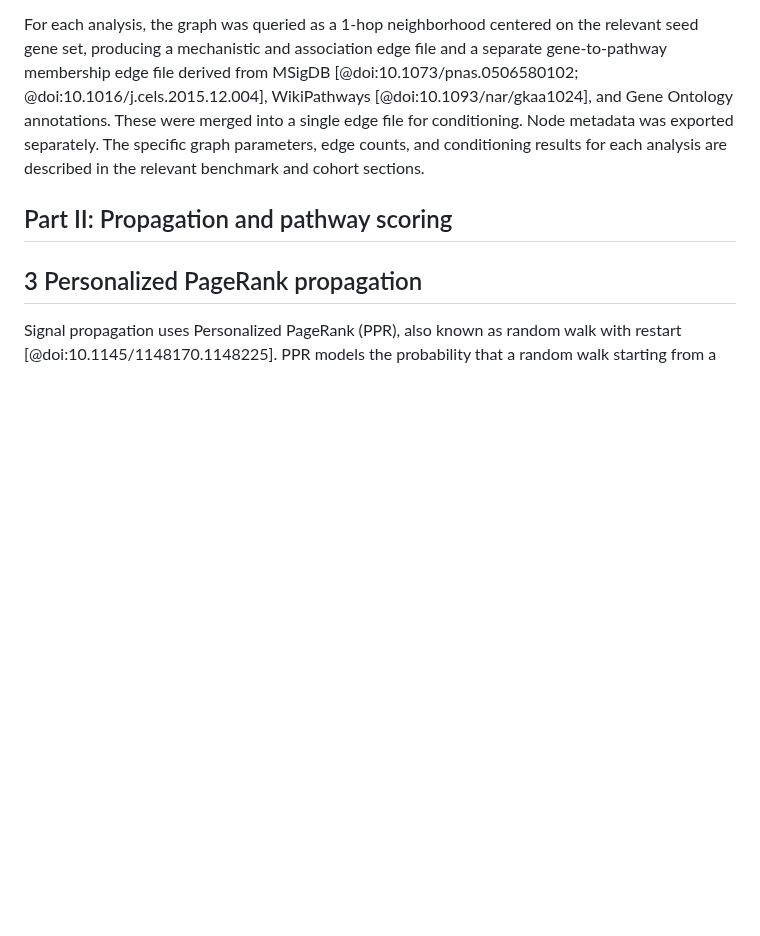
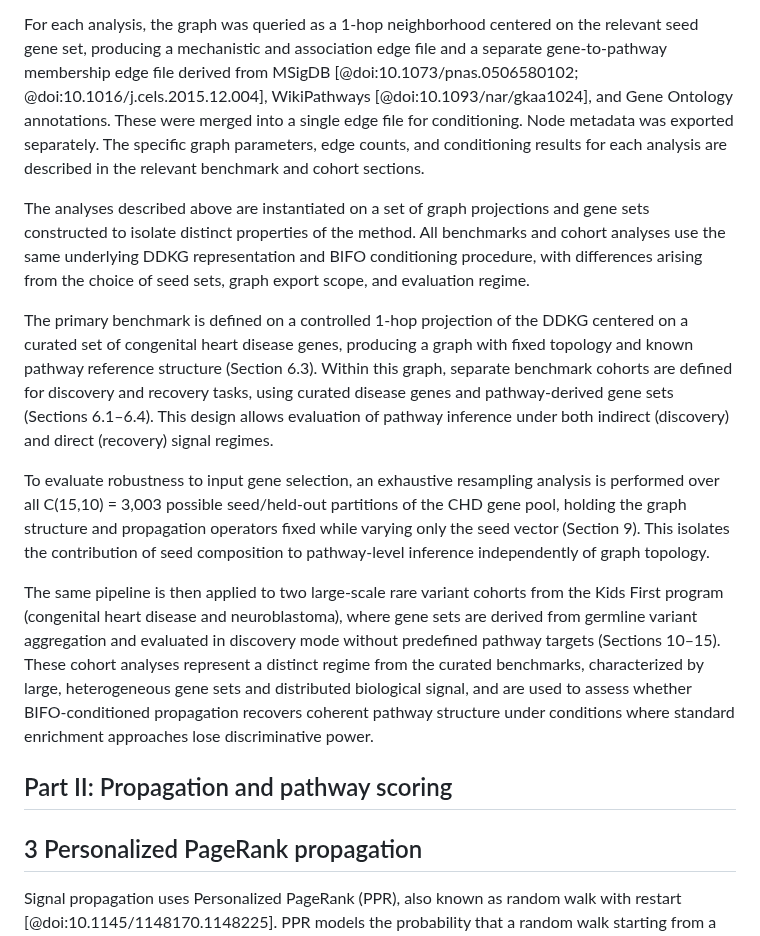
Before and after one commit to TaylorResearchLab/bifo-paper-1, a Markdown page: content/03.methods.md, the part around the change. GitHub-like rendering; blank space fills up the shorter version.

Commit message:
Add structural bridge to Section 2: map benchmarks and cohorts to later sections

```diff
--- a/content/03.methods.md
+++ b/content/03.methods.md
@@ -77,6 +77,14 @@ $F_{\text{admissible}}$ is the set of flow classes designated as propagating in
 The analyses in this paper use the Common Fund Data Ecosystem Data Distillery Knowledge Graph (DDKG), built on the Unified Biomedical Knowledge Graph (UBKG) and inheriting Petagraph infrastructure [@doi:10.1101/2025.08.11.666099; @doi:10.1038/s41597-024-04070-w]. DDKG integrates heterogeneous biological knowledge from multiple source ontologies and databases into a unified concept-and-relationship graph. Each concept node carries a SAB identifier and each edge carries a predicate drawn from the source ontology's relation vocabulary, making edge provenance fully traceable and satisfying the predicate-mapping and entity resolution requirements of BIFO conditioning.
 
 For each analysis, the graph was queried as a 1-hop neighborhood centered on the relevant seed gene set, producing a mechanistic and association edge file and a separate gene-to-pathway membership edge file derived from MSigDB [@doi:10.1073/pnas.0506580102; @doi:10.1016/j.cels.2015.12.004], WikiPathways [@doi:10.1093/nar/gkaa1024], and Gene Ontology annotations. These were merged into a single edge file for conditioning. Node metadata was exported separately. The specific graph parameters, edge counts, and conditioning results for each analysis are described in the relevant benchmark and cohort sections.
+
+The analyses described above are instantiated on a set of graph projections and gene sets constructed to isolate distinct properties of the method. All benchmarks and cohort analyses use the same underlying DDKG representation and BIFO conditioning procedure, with differences arising from the choice of seed sets, graph export scope, and evaluation regime.
+
+The primary benchmark is defined on a controlled 1-hop projection of the DDKG centered on a curated set of congenital heart disease genes, producing a graph with fixed topology and known pathway reference structure (Section 6.3). Within this graph, separate benchmark cohorts are defined for discovery and recovery tasks, using curated disease genes and pathway-derived gene sets (Sections 6.1–6.4). This design allows evaluation of pathway inference under both indirect (discovery) and direct (recovery) signal regimes.
+
+To evaluate robustness to input gene selection, an exhaustive resampling analysis is performed over all C(15,10) = 3,003 possible seed/held-out partitions of the CHD gene pool, holding the graph structure and propagation operators fixed while varying only the seed vector (Section 9). This isolates the contribution of seed composition to pathway-level inference independently of graph topology.
+
+The same pipeline is then applied to two large-scale rare variant cohorts from the Kids First program (congenital heart disease and neuroblastoma), where gene sets are derived from germline variant aggregation and evaluated in discovery mode without predefined pathway targets (Sections 10–15). These cohort analyses represent a distinct regime from the curated benchmarks, characterized by large, heterogeneous gene sets and distributed biological signal, and are used to assess whether BIFO-conditioned propagation recovers coherent pathway structure under conditions where standard enrichment approaches lose discriminative power.
 
 ## Part II: Propagation and pathway scoring
 
```
